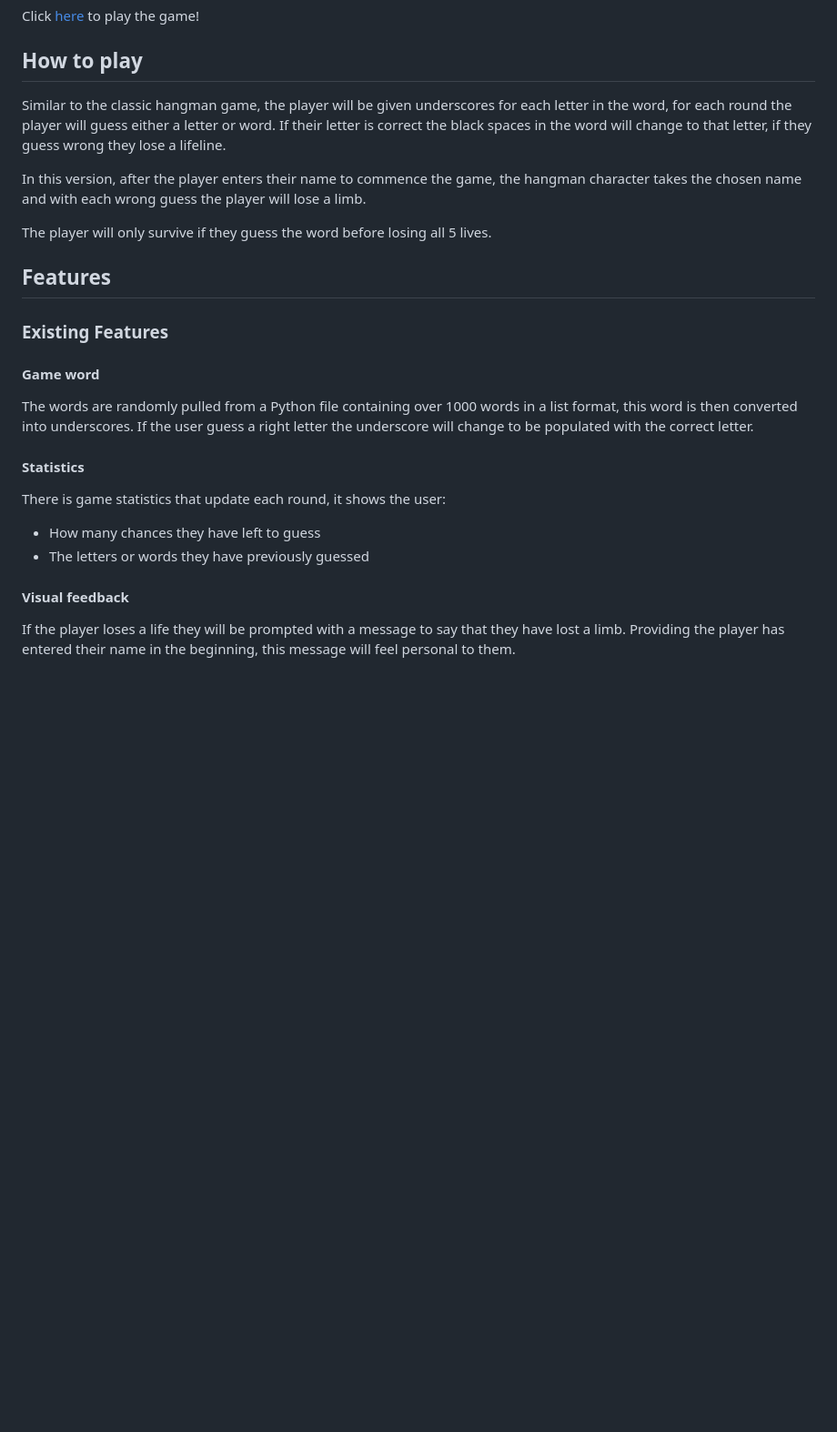
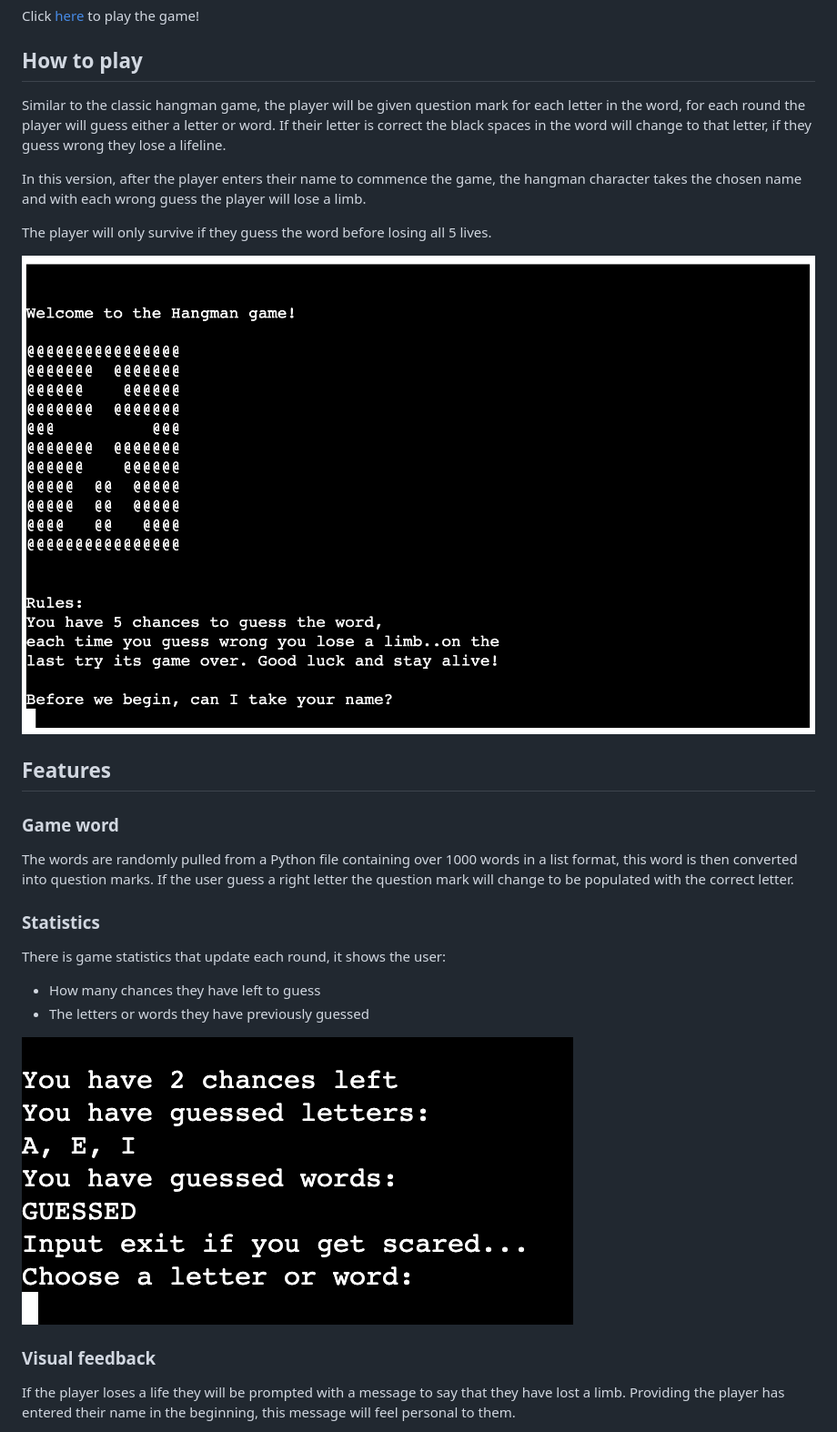
Before and after one commit to debbie-herridge/hangman, a Markdown page: README.md, the part around the change printed below. Shown: that part at 91% size. Drawn GitHub-style; pictures changed too: assets/images/game-statistics.png (added), assets/images/hangman-intro.png (added); blank space fills up the shorter version.

```diff
--- a/README.md
+++ b/README.md
@@ -8,25 +8,27 @@ Click [here](https://debbie-herridge-hangman.herokuapp.com/) to play the game!
 
 ## How to play
 
-Similar to the classic hangman game, the player will be given underscores for each letter in the word, for each round the player will guess either a letter or word. If their letter is correct the black spaces in the word will change to that letter, if they guess wrong they lose a lifeline.
+Similar to the classic hangman game, the player will be given question mark for each letter in the word, for each round the player will guess either a letter or word. If their letter is correct the black spaces in the word will change to that letter, if they guess wrong they lose a lifeline.
 
 In this version, after the player enters their name to commence the game, the hangman character takes the chosen name and with each wrong guess the player will lose a limb.
 
 The player will only survive if they guess the word before losing all 5 lives.
 
+![hangman intro](assets/images/hangman-intro.png)
+
 ## Features
 
-### Existing Features
+### Game word
+The words are randomly pulled from a Python file containing over 1000 words in a list format, this word is then converted into question marks. If the user guess a right letter the question mark will change to be populated with the correct letter.
 
-#### Game word
-The words are randomly pulled from a Python file containing over 1000 words in a list format, this word is then converted into underscores. If the user guess a right letter the underscore will change to be populated with the correct letter.
-
-#### Statistics
+### Statistics
 There is game statistics that update each round, it shows the user:
 - How many chances they have left to guess
 - The letters or words they have previously guessed
 
-#### Visual feedback
+![hangman statistics](assets/images/game-statistics.png)
+
+### Visual feedback
 If the player loses a life they will be prompted with a message to say that they have lost a limb. Providing the player has entered their name in the beginning, this message will feel personal to them.
 
 There is also a terminal image of said charater losing a limb each time for a visual representation, the more they guess wrong the more limbs the charater loses until game over.
```
Also changed, not shown: other parts of README.md (+9 -2 lines), assets/images/correct-entry.png (added), assets/images/hangman-rip.png (added), assets/images/hangman-win.png (added), assets/images/lose-limb.png (added), 1 other file.
